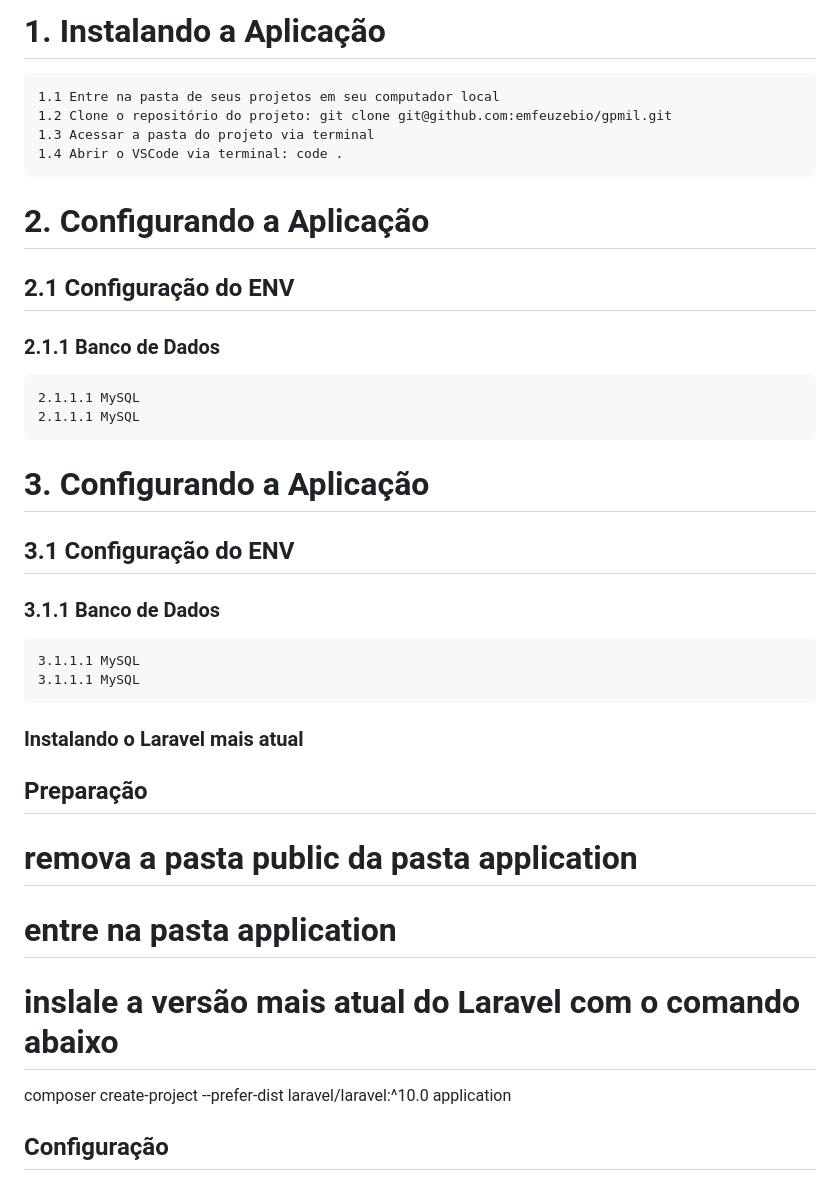
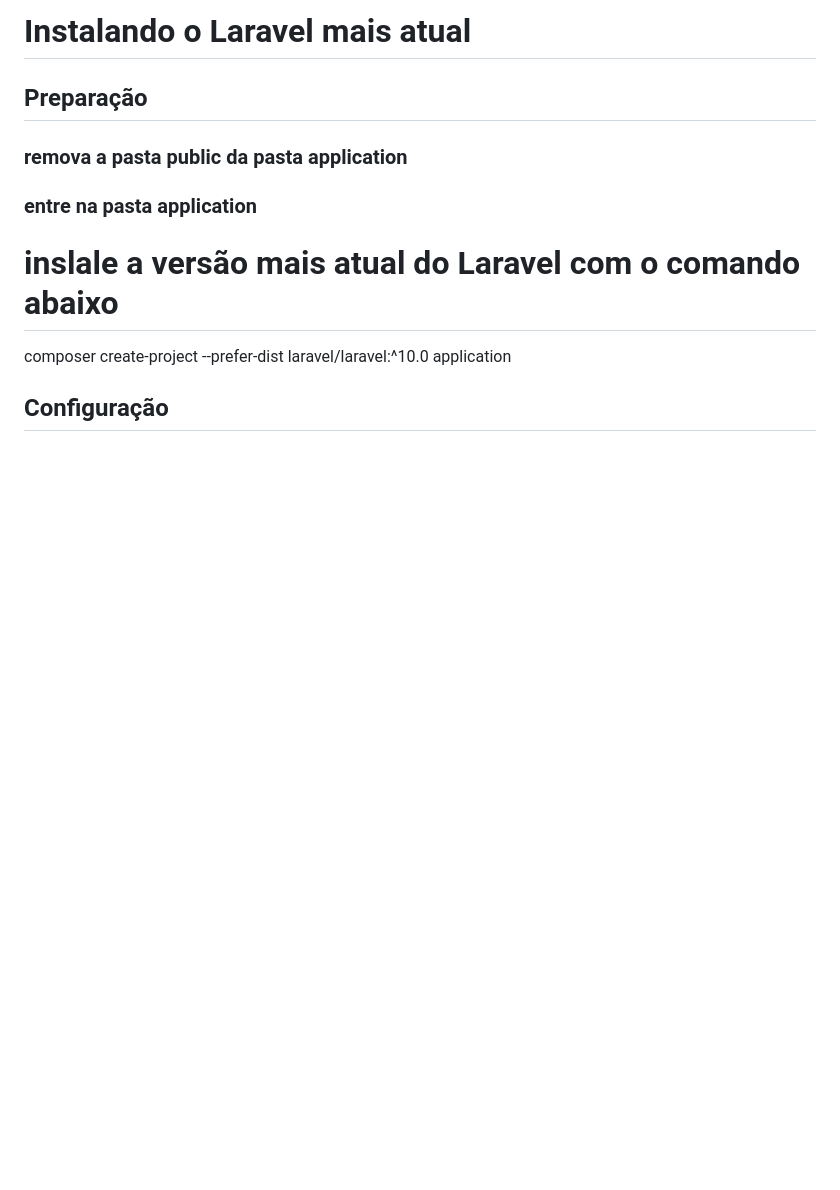
Before and after one commit to emfeuzebio/gpmil, a Markdown page: README.md, the part around the change. GitHub-like rendering; blank space fills up the shorter version.

```diff
--- a/README.md
+++ b/README.md
@@ -1,28 +1,8 @@
-#   1. Instalando a Aplicação
-    1.1 Entre na pasta de seus projetos em seu computador local
-    1.2 Clone o repositório do projeto: git clone git@github.com:emfeuzebio/gpmil.git
-    1.3 Acessar a pasta do projeto via terminal
-    1.4 Abrir o VSCode via terminal: code .
-
-#   2. Configurando a Aplicação
-##  2.1 Configuração do ENV
-### 2.1.1 Banco de Dados
-    2.1.1.1 MySQL
-    2.1.1.1 MySQL
-
-#   3. Configurando a Aplicação
-##  3.1 Configuração do ENV
-### 3.1.1 Banco de Dados
-    3.1.1.1 MySQL
-    3.1.1.1 MySQL
-
-
-
-### Instalando o Laravel mais atual
+# Instalando o Laravel mais atual
 
 ## Preparação
-# remova a pasta public da pasta application
-# entre na pasta application
+### remova a pasta public da pasta application
+### entre na pasta application
 
 # inslale a versão mais atual do Laravel com o comando abaixo
 composer create-project --prefer-dist laravel/laravel:^10.0 application
```
